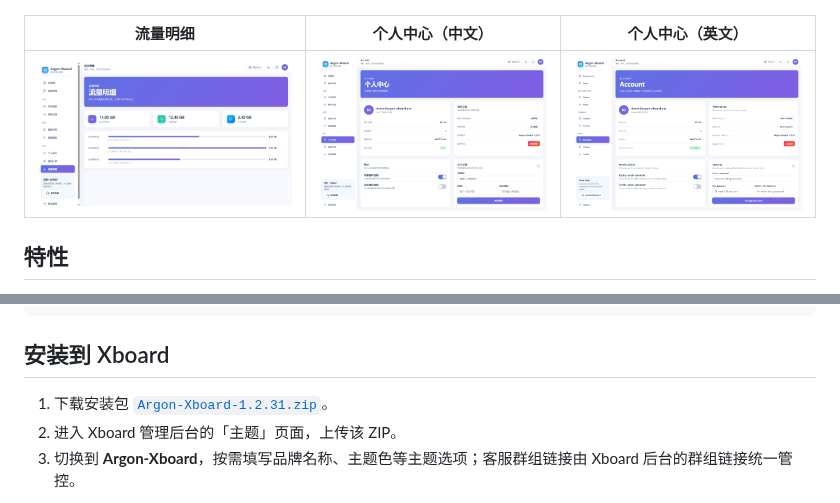
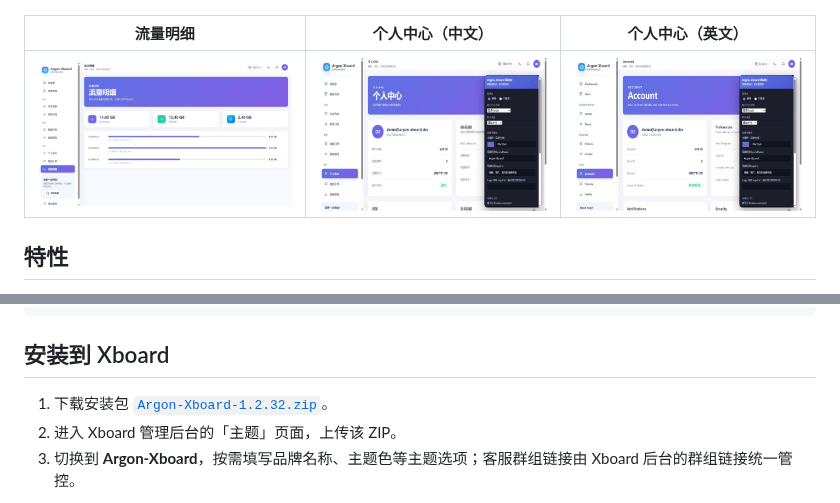
Before and after one commit to panhuanghe/Argon-Xboard, a Markdown page: README.md, 2 parts joined by grey strips. GitHub-like rendering; pictures changed too: screenshots/account-en.png, screenshots/account.png.

```diff
--- a/README.md
+++ b/README.md
@@ -59,7 +59,7 @@ Argon-Xboard/
 
 ## 安装到 Xboard
 
-1. 下载安装包 [`Argon-Xboard-1.2.31.zip`](https://github.com/panhuanghe/Argon-Xboard/releases/download/v1.2.31/Argon-Xboard-1.2.31.zip)。
+1. 下载安装包 [`Argon-Xboard-1.2.32.zip`](https://github.com/panhuanghe/Argon-Xboard/releases/download/v1.2.32/Argon-Xboard-1.2.32.zip)。
 2. 进入 Xboard 管理后台的「主题」页面，上传该 ZIP。
 3. 切换到 **Argon-Xboard**，按需填写品牌名称、主题色等主题选项；客服群组链接由 Xboard 后台的群组链接统一管控。
 
```
Also changed, not shown: 3 other files.
